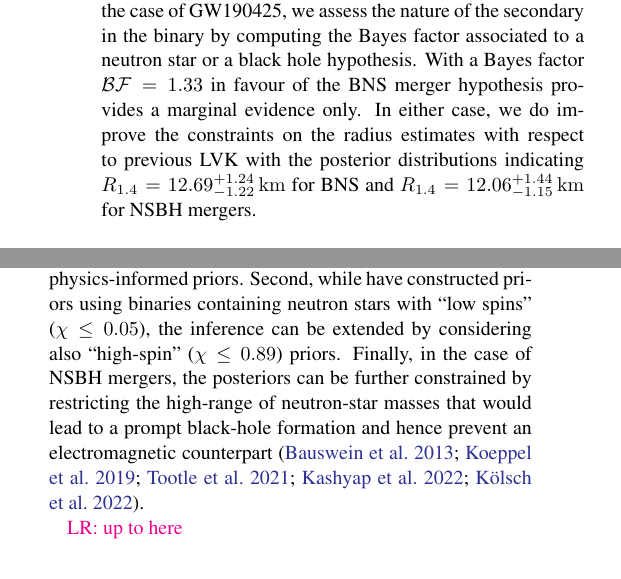
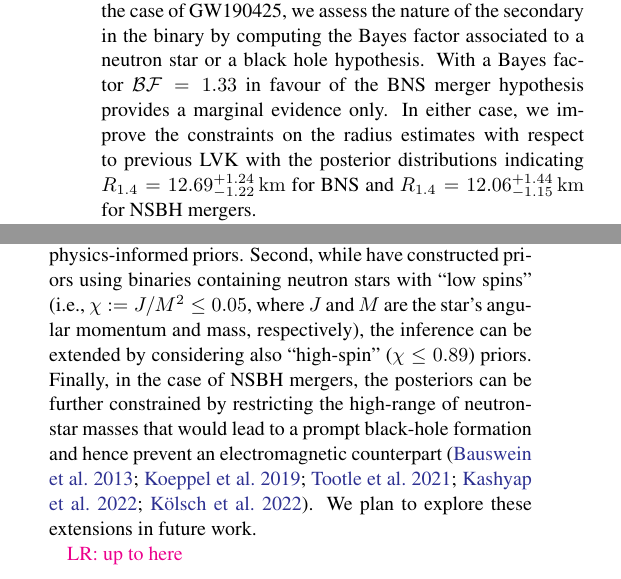
Before and after one commit to EckerChristian/MCLambdaBHNS, a LaTeX paper (paper.tex): two parts of the columns of page 6 of 8, joined at a grey line, cut so that both start at the same text. Compiled offline with pdfLaTeX.

Commit message:
small changes; will now proceed to changes in the captions

```diff
--- a/paper.tex
+++ b/paper.tex
@@ -553,8 +553,8 @@ $\tilde{\Lambda}_{1.186} < 720$ to $\tilde{\Lambda}_{1.1186} =
 secondary in the binary by computing the Bayes factor associated to a
 neutron star or a black hole hypothesis. With a Bayes factor
 $\mathcal{BF}=1.33$ in favour of the BNS merger hypothesis provides a
-marginal evidence only. In either case, we do improve the constraints on
-the radius estimates with respect to previous LVK with the posterior
+marginal evidence only. In either case, we improve the constraints on the
+radius estimates with respect to previous LVK with the posterior
 distributions indicating $R_{1.4} = 12.69^{+1.24}_{-1.22} \, {\rm km}$
 for BNS and $R_{1.4} = 12.06^{+1.44}_{-1.15} \, {\rm km}$ for NSBH
 mergers.
@@ -567,15 +567,15 @@ method. At the same time, what presented here can be improved in a number
 of ways. First, by adopting for the EOS inference the same EOS
 parameterisation employed in the construction of the physics-informed
 priors. Second, while have constructed priors using binaries containing
-neutron stars with ``low spins'' ($\chi \leq 0.05$), the inference can be
-extended by considering also ``high-spin'' ($\chi \leq 0.89$)
-priors. Finally, in the case of NSBH mergers, the posteriors can be
-further constrained by restricting the high-range of neutron-star masses
-that would lead to a prompt black-hole formation and hence prevent an
-electromagnetic counterpart~\citep{Bauswein2013, Koeppel2019, Tootle2021,
-  Kashyap:2021wzs, Koelsch2021}.
-
-
+neutron stars with ``low spins'' (i.e., $\chi:=J/M^2 \leq 0.05$, where
+$J$ and $M$ are the star's angular momentum and mass, respectively), the
+inference can be extended by considering also ``high-spin'' ($\chi \leq
+0.89$) priors. Finally, in the case of NSBH mergers, the posteriors can
+be further constrained by restricting the high-range of neutron-star
+masses that would lead to a prompt black-hole formation and hence prevent
+an electromagnetic counterpart~\citep{Bauswein2013, Koeppel2019,
+  Tootle2021, Kashyap:2021wzs, Koelsch2021}. We plan to explore these
+extensions in future work.
 
 %-->
 \lr{up to here}
```
